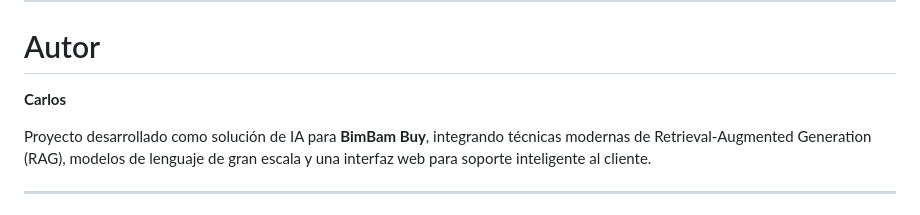
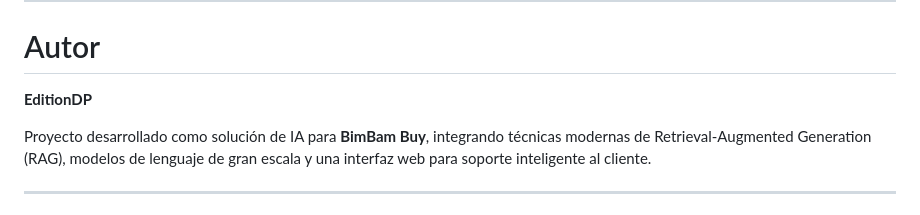
Before and after one commit to EditionDP/Web_Agente_BimBam, a Markdown page: README.md, the part around the change. GitHub-like rendering.

Commit message:
Change author name to EditionDP
Updated author name in README and provided project description.

```diff
--- a/README.md
+++ b/README.md
@@ -417,7 +417,7 @@ Respuesta
 
 # Autor
 
-**Carlos**
+**EditionDP**
 
 Proyecto desarrollado como solución de IA para **BimBam Buy**, integrando técnicas modernas de Retrieval-Augmented Generation (RAG), modelos de lenguaje de gran escala y una interfaz web para soporte inteligente al cliente.
 
```
